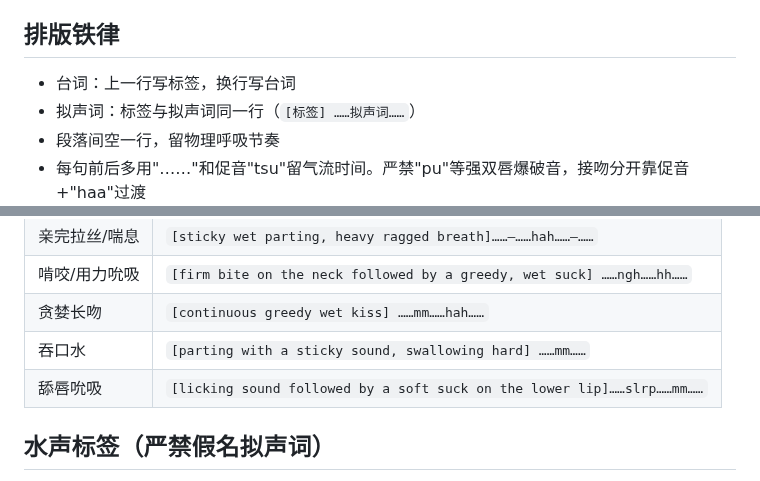
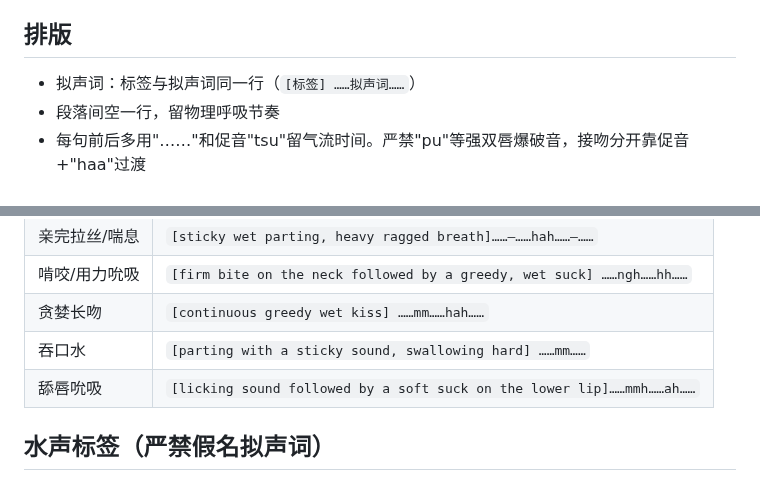
Before and after one commit to jeoichu-rgb/G-memory-mcp, a Markdown page: docs/tts_sfx_guide.md, 2 parts joined by grey strips. Rendered like a GitHub page.

```diff
--- a/docs/tts_sfx_guide.md
+++ b/docs/tts_sfx_guide.md
@@ -7,9 +7,8 @@
 - Stability 调低（0.22–0.35）更容易被标签带动
 - 一句话配一个标签最稳；同标签连续太多次会麻木，交替近义标签（[whispers] ↔ [softly]）
 
-## 排版铁律
+## 排版
 
-- 台词：上一行写标签，换行写台词
 - 拟声词：标签与拟声词同一行（`[标签] ……拟声词……`）
 - 段落间空一行，留物理呼吸节奏
 - 每句前后多用"……"和促音"tsu"留气流时间。严禁"pu"等强双唇爆破音，接吻分开靠促音+"haa"过渡
@@ -24,7 +23,7 @@
 | 啃咬/用力吮吸 | `[firm bite on the neck followed by a greedy, wet suck] ……ngh……hh……` |
 | 贪婪长吻 | `[continuous greedy wet kiss] ……mm……hah……` |
 | 吞口水 | `[parting with a sticky sound, swallowing hard] ……mm……` |
-| 舔唇吮吸 | `[licking sound followed by a soft suck on the lower lip]……slrp……mm……` |
+| 舔唇吮吸 | `[licking sound followed by a soft suck on the lower lip]……mmh……ah……` |
 
 ## 水声标签（严禁假名拟声词）
 
```
